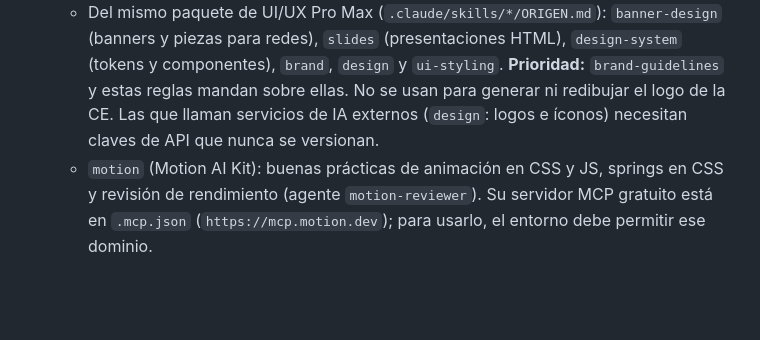
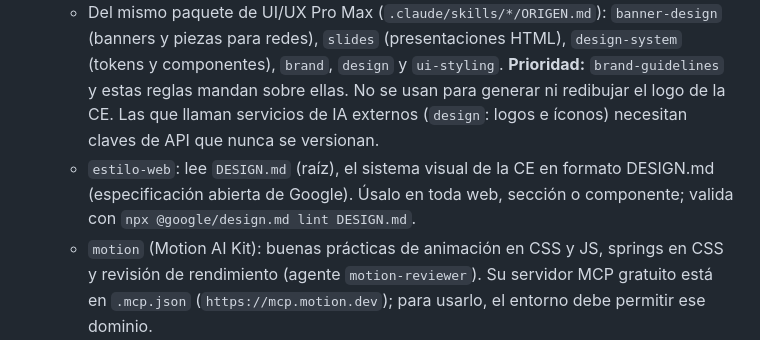
Before and after one commit to hectorarmando/W-CCE, a Markdown page: CLAUDE.md, the part around the change. Drawn GitHub-style; blank space fills up the shorter version.

```diff
--- a/CLAUDE.md
+++ b/CLAUDE.md
@@ -11,6 +11,7 @@ Este repositorio es la **única fuente de verdad** de la web. Todo cambio (dise
    - `web-artifacts-builder`: herramientas interactivas complejas (calculadoras, quizzes).
    - `ui-ux-pro-max`: base de datos local de UX (accesibilidad, interacción, tipografía, color, pautas por stack, incluida Astro). Buscador: `python3 .claude/skills/ui-ux-pro-max/scripts/search.py "<consulta>" --domain ux`. Sus sugerencias de estilo y paleta no reemplazan al manual de marca.
    - Del mismo paquete de UI/UX Pro Max (`.claude/skills/*/ORIGEN.md`): `banner-design` (banners y piezas para redes), `slides` (presentaciones HTML), `design-system` (tokens y componentes), `brand`, `design` y `ui-styling`. **Prioridad:** `brand-guidelines` y estas reglas mandan sobre ellas. No se usan para generar ni redibujar el logo de la CE. Las que llaman servicios de IA externos (`design`: logos e íconos) necesitan claves de API que nunca se versionan.
+   - `estilo-web`: lee `DESIGN.md` (raíz), el sistema visual de la CE en formato DESIGN.md (especificación abierta de Google). Úsalo en toda web, sección o componente; valida con `npx @google/design.md lint DESIGN.md`.
    - `motion` (Motion AI Kit): buenas prácticas de animación en CSS y JS, springs en CSS y revisión de rendimiento (agente `motion-reviewer`). Su servidor MCP gratuito está en `.mcp.json` (`https://mcp.motion.dev`); para usarlo, el entorno debe permitir ese dominio.
 3. Verifica antes de subir:
    - `npx astro check` y `npm run build`, sin errores;
```
Also changed, not shown: DESIGN.md (added, +237 -0 lines), 1 other file.
